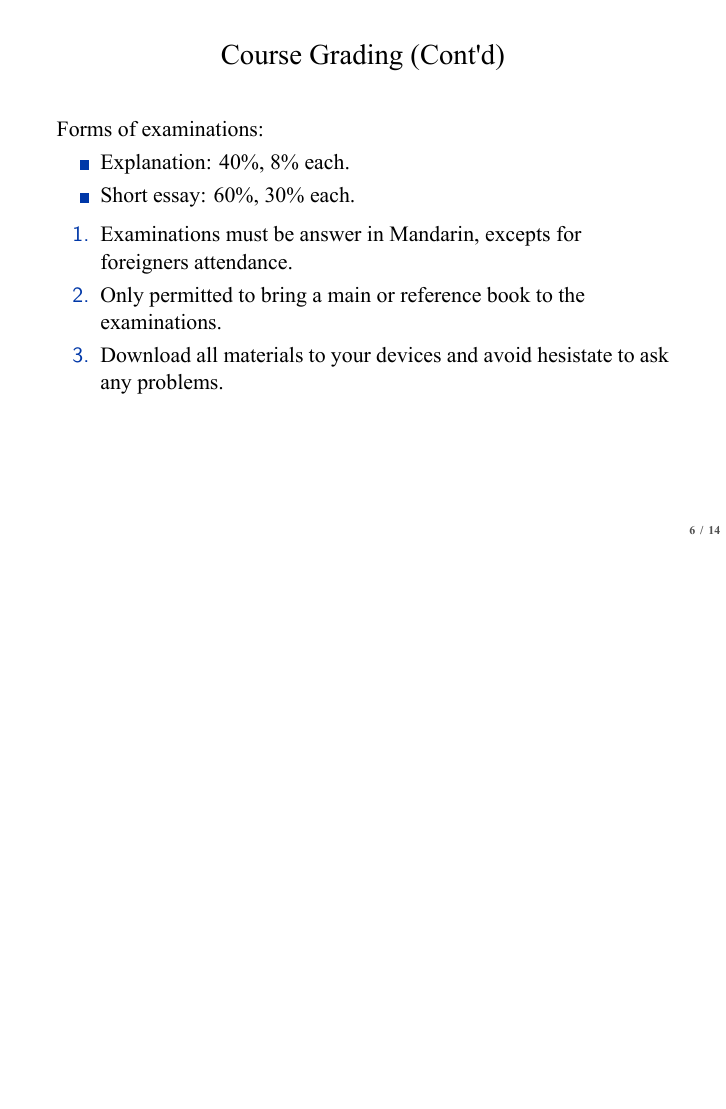
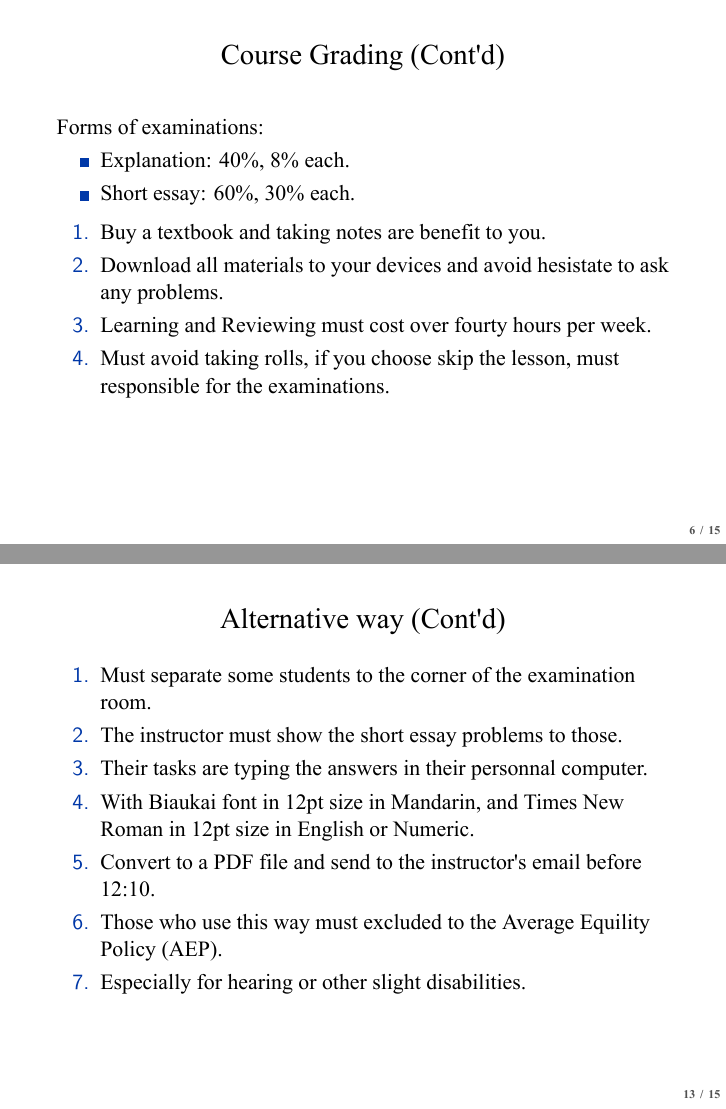
Before and after one commit to politics-tchsiao/politics-, LaTeX slides (handout/00/Chap0.tex): page 26 of 55 before the commit and pages 28 and 61 of 63 after it, the two joined at a grey line, the shorter picture padded with empty space. The pictures show the PDF file handout/00/Chap0.pdf that the author committed with the source.

Commit message:
Add files via upload

```diff
--- a/handout/00/Chap0.tex
+++ b/handout/00/Chap0.tex
@@ -86,11 +87,13 @@ Forms of examinations:
 \end{itemize}
 \pause
 \begin{enumerate}
-\item Examinations must be answer in Mandarin, excepts for foreigners attendance.
-\pause
-\item Only permitted to bring a main or reference book to the examinations.
+\item Buy a textbook and taking notes are benefit to you.
 \pause
 \item Download all materials to your devices and avoid hesistate to ask any problems.
+\pause
+\item Learning and Reviewing must cost over fourty hours per week.
+\pause
+\item Must avoid taking rolls, if you choose skip the lesson, must responsible for the examinations.
 \end{enumerate}
 \end{frame}
 \begin{frame}{Examination Preparation}
@@ -209,6 +209,24 @@ Week & Topic \\
 \text{Overall score} = \frac{\text{Midterm report} \times 0.5 + \text{Final report} \times 0.5}{2}
 \end{equation*}
 \end{frame}
+\begin{frame}{Alternative way (Cont'd)}
+\begin{enumerate}
+\pause
+\item Must separate some students to the corner of the examination room. \\
+\pause
+\item The instructor must show the short essay problems to those. \\
+\pause
+\item Their tasks are typing the answers in their personnal computer. \\
+\pause
+\item With Biaukai font in 12pt size in Mandarin, and Times New Roman in 12pt size in English or Numeric. \\
+\pause
+\item Convert to a PDF file and send to the instructor's email before 12:10. \\
+\pause
+\item Those who use this way must excluded to the Average Equility Policy (AEP). \\
+\pause
+\item Especially for hearing or other slight disabilities. \\
+\end{enumerate}
+\end{frame}
 \begin{frame}{}
 \begin{center}
 \Large{Feel free to contact me via \href{mailto:politics.tchsiao@gmail.com}{here}.}
```
Also changed, not shown: handout/00/Chap0.pdf, handout/00/Chap0.tex (20 more changed lines).
